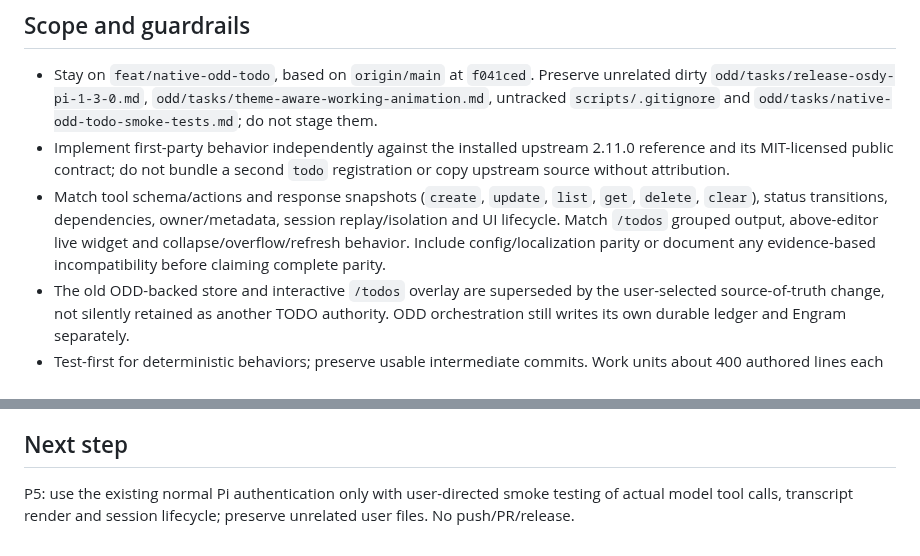
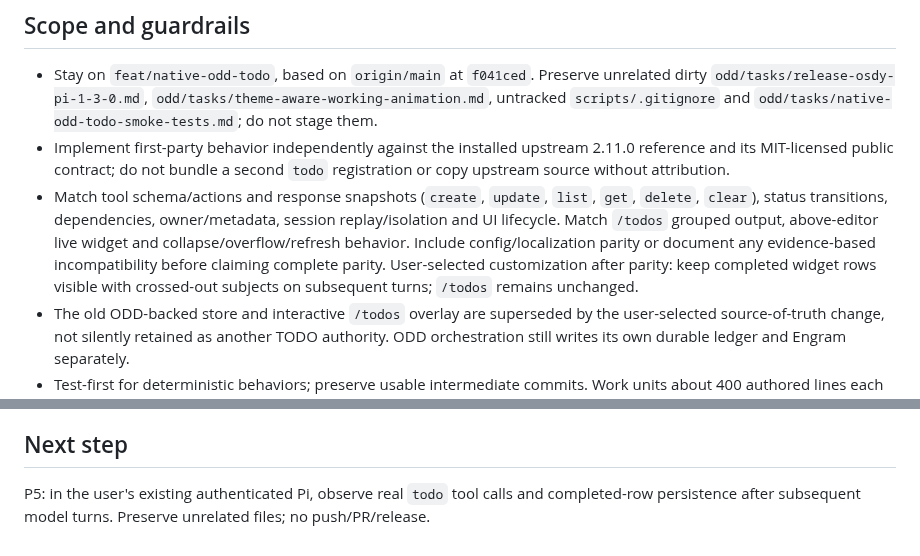
Before and after one commit to OsdyOrtiz/Osdy-Pi, a Markdown page: odd/tasks/native-odd-todo.md, 2 parts joined by grey strips. Drawn GitHub-style.

Commit message:
docs(todo): record persistent completion behavior

```diff
--- a/odd/tasks/native-odd-todo.md
+++ b/odd/tasks/native-odd-todo.md
@@ -6,7 +6,7 @@ Implement an Osdy-owned `todo` extension with behavioral parity against `@juices
 ## Scope and guardrails
 - Stay on `feat/native-odd-todo`, based on `origin/main` at `f041ced`. Preserve unrelated dirty `odd/tasks/release-osdy-pi-1-3-0.md`, `odd/tasks/theme-aware-working-animation.md`, untracked `scripts/.gitignore` and `odd/tasks/native-odd-todo-smoke-tests.md`; do not stage them.
 - Implement first-party behavior independently against the installed upstream 2.11.0 reference and its MIT-licensed public contract; do not bundle a second `todo` registration or copy upstream source without attribution.
-- Match tool schema/actions and response snapshots (`create`, `update`, `list`, `get`, `delete`, `clear`), status transitions, dependencies, owner/metadata, session replay/isolation and UI lifecycle. Match `/todos` grouped output, above-editor live widget and collapse/overflow/refresh behavior. Include config/localization parity or document any evidence-based incompatibility before claiming complete parity.
+- Match tool schema/actions and response snapshots (`create`, `update`, `list`, `get`, `delete`, `clear`), status transitions, dependencies, owner/metadata, session replay/isolation and UI lifecycle. Match `/todos` grouped output, above-editor live widget and collapse/overflow/refresh behavior. Include config/localization parity or document any evidence-based incompatibility before claiming complete parity. User-selected customization after parity: keep completed widget rows visible with crossed-out subjects on subsequent turns; `/todos` remains unchanged.
 - The old ODD-backed store and interactive `/todos` overlay are superseded by the user-selected source-of-truth change, not silently retained as another TODO authority. ODD orchestration still writes its own durable ledger and Engram separately.
 - Test-first for deterministic behaviors; preserve usable intermediate commits. Work units about 400 authored lines each when coherent; never omit tests or compress code for a budget. Delivery strategy: previously selected feature-branch-chain, no push/PR/release authorized.
 
@@ -31,4 +32,4 @@ Forecast is >400 authored lines across several domains and UI surfaces; the user
 Native review inspect remains blocked by `package-local-binary-missing` after each candidate; no lineage or approval. The current parent session has no callable visible `todo` projection; this file and its Engram mirror are the continuity sources. No push, PR, merge or release authorized. P5 normal-profile/model-driven checks still gate any absolute parity claim.
 
 ## Next step
-P5: use the existing normal Pi authentication only with user-directed smoke testing of actual model tool calls, transcript render and session lifecycle; preserve unrelated user files. No push/PR/release.
+P5: in the user's existing authenticated Pi, observe real `todo` tool calls and completed-row persistence after subsequent model turns. Preserve unrelated files; no push/PR/release.
```
Also changed, not shown: other parts of odd/tasks/native-odd-todo.md (+2 -1 lines).
